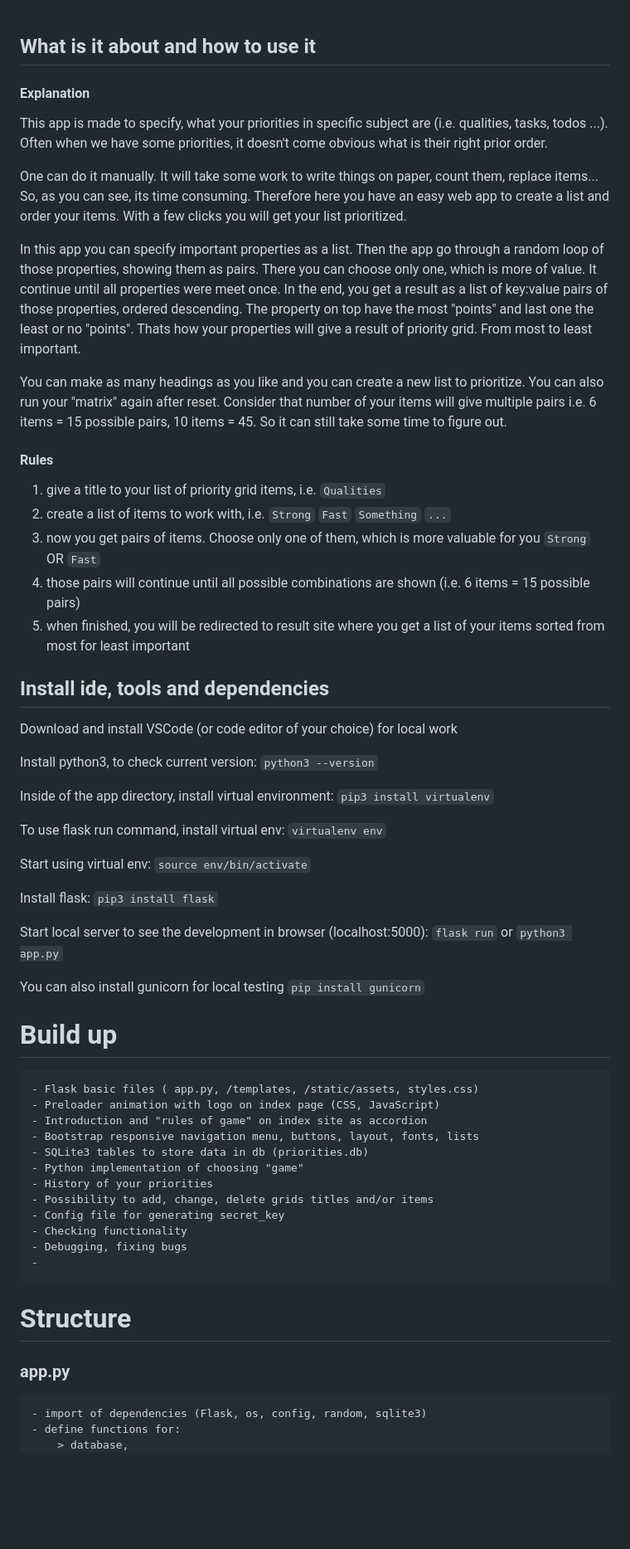
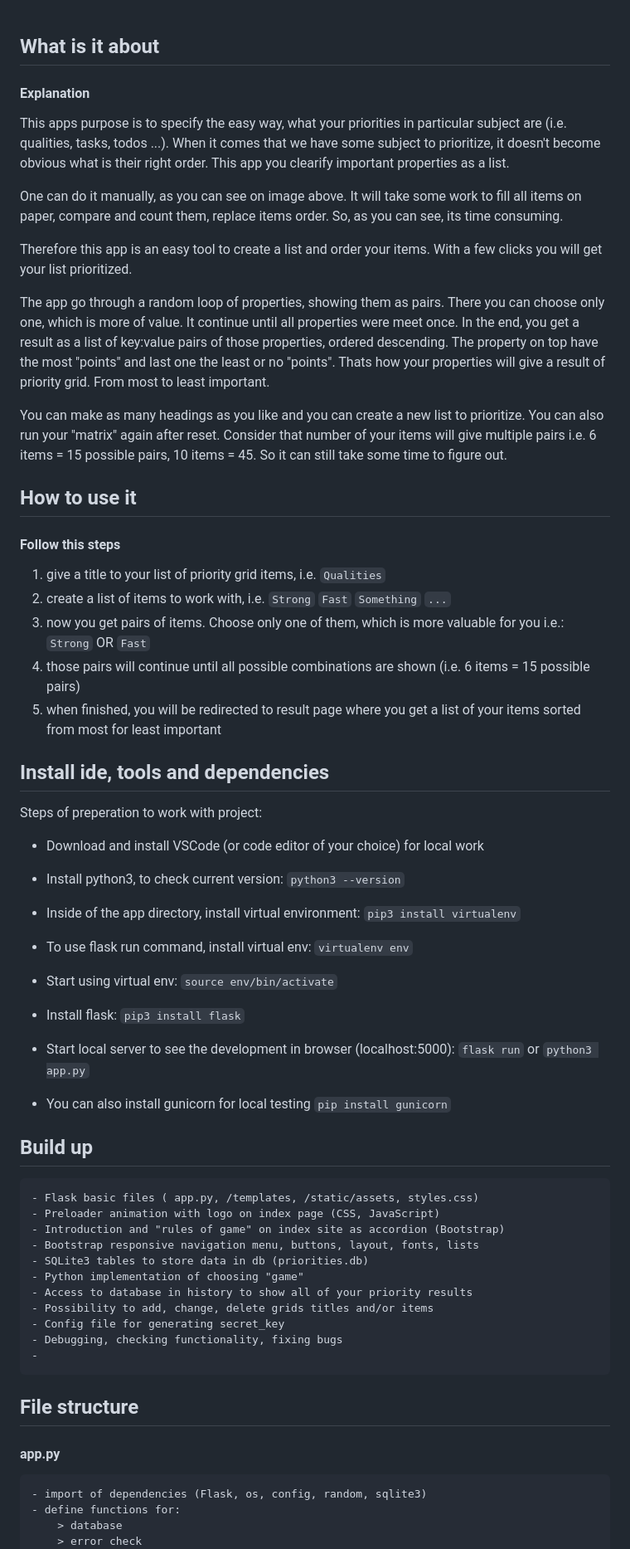
Before and after one commit to krisbaranski/priority_grid, a Markdown page: README.md, the part around the change printed below. Shown: that part at 83% size. Drawn GitHub-style; blank space fills up the shorter version.

Commit message:
docs: update README.md

````diff
--- a/README.md
+++ b/README.md
@@ -33,18 +35,18 @@ The method i implement is the **Prioritization Matrix**
 
 <br/>
 
-## What is it about and how to use it
+## What is it about
 
 #### Explanation
 
-This app is made to specify, what your priorities in specific subject are (i.e. qualities, tasks, todos ...).
-Often when we have some priorities, it doesn't come obvious what is their right prior order.
+This apps purpose is to specify the easy way, what your priorities in particular subject are (i.e. qualities, tasks, todos ...).
+When it comes that we have some subject to prioritize, it doesn't become obvious what is their right order. This app you clearify important properties as a list.
 
-One can do it manually. It will take some work to write things on paper, count them, replace items... So, as you can see, its time consuming.
-Therefore here you have an easy web app to create a list and order your items. With a few clicks you will get your list prioritized.
+One can do it manually, as you can see on image above. It will take some work to fill all items on paper, compare and count them, replace items order. So, as you can see, its time consuming.
 
-In this app you can specify important properties as a list.
-Then the app go through a random loop of those properties, showing them as pairs.
+Therefore this app is an easy tool to create a list and order your items. With a few clicks you will get your list prioritized.
+
+The app go through a random loop of properties, showing them as pairs.
 There you can choose only one, which is more of value. It continue until all properties were meet once.
 In the end, you get a result as a list of key:value pairs of those properties, ordered descending.
 The property on top have the most "points" and last one the least or no "points".
@@ -54,7 +56,9 @@ You can make as many headings as you like and you can create a new list to prior
 You can also run your "matrix" again after reset.
 Consider that number of your items will give multiple pairs i.e. 6 items = 15 possible pairs, 10 items = 45. So it can still take some time to figure out.
 
-#### Rules
+## How to use it
+
+#### Follow this steps
 
 1. give a title to your list of priority grid items, i.e.
    `Qualities`
@@ -63,62 +67,64 @@ Consider that number of your items will give multiple pairs i.e. 6 items = 15 po
    `Fast`
    `Something`
    `...`
-3. now you get pairs of items. Choose only one of them, which is more valuable for you
+3. now you get pairs of items. Choose only one of them, which is more valuable for you i.e.:
    `Strong` OR `Fast`
 4. those pairs will continue until all possible combinations are shown (i.e. 6 items = 15 possible pairs)
-5. when finished, you will be redirected to result site where you get a list of your items sorted from most for least important
+5. when finished, you will be redirected to result page where you get a list of your items sorted from most for least important
 
 ###
 
 ## Install ide, tools and dependencies
 
-Download and install VSCode (or code editor of your choice) for local work
+Steps of preperation to work with project:
 
-Install python3, to check current version:
-`python3 --version`
+- Download and install VSCode (or code editor of your choice) for local work
 
-Inside of the app directory, install virtual environment:
-`pip3 install virtualenv`
+- Install python3, to check current version:
+  `python3 --version`
 
-To use flask run command, install virtual env:
-`virtualenv env`
+- Inside of the app directory, install virtual environment:
+  `pip3 install virtualenv`
 
-Start using virtual env:
-`source env/bin/activate`
+- To use flask run command, install virtual env:
+  `virtualenv env`
 
-Install flask:
-`pip3 install flask`
+- Start using virtual env:
+  `source env/bin/activate`
 
-Start local server to see the development in browser (localhost:5000):
-`flask run` or
-`python3 app.py`
+- Install flask:
+  `pip3 install flask`
 
-You can also install gunicorn for local testing
-`pip install gunicorn`
+- Start local server to see the development in browser (localhost:5000):
+  `flask run` or
+  `python3 app.py`
 
-# Build up
+- You can also install gunicorn for local testing
+  `pip install gunicorn`
+
+## Build up
 
 ```
 - Flask basic files ( app.py, /templates, /static/assets, styles.css)
 - Preloader animation with logo on index page (CSS, JavaScript)
-- Introduction and "rules of game" on index site as accordion
+- Introduction and "rules of game" on index site as accordion (Bootstrap)
 - Bootstrap responsive navigation menu, buttons, layout, fonts, lists
 - SQLite3 tables to store data in db (priorities.db)
 - Python implementation of choosing "game"
-- History of your priorities
+- Access to database in history to show all of your priority results
 - Possibility to add, change, delete grids titles and/or items
 - Config file for generating secret_key
-- Checking functionality
-- Debugging, fixing bugs
+- Debugging, checking functionality, fixing bugs
 -
 ```
 
-# Structure
+## File structure
 
-### app.py
+#### app.py
 
 ```
 - import of dependencies (Flask, os, config, random, sqlite3)
 - define functions for:
-    > database,
+    > database
+    > error check
     > routes
````
Also changed, not shown: other parts of README.md (+94 -84 lines).
